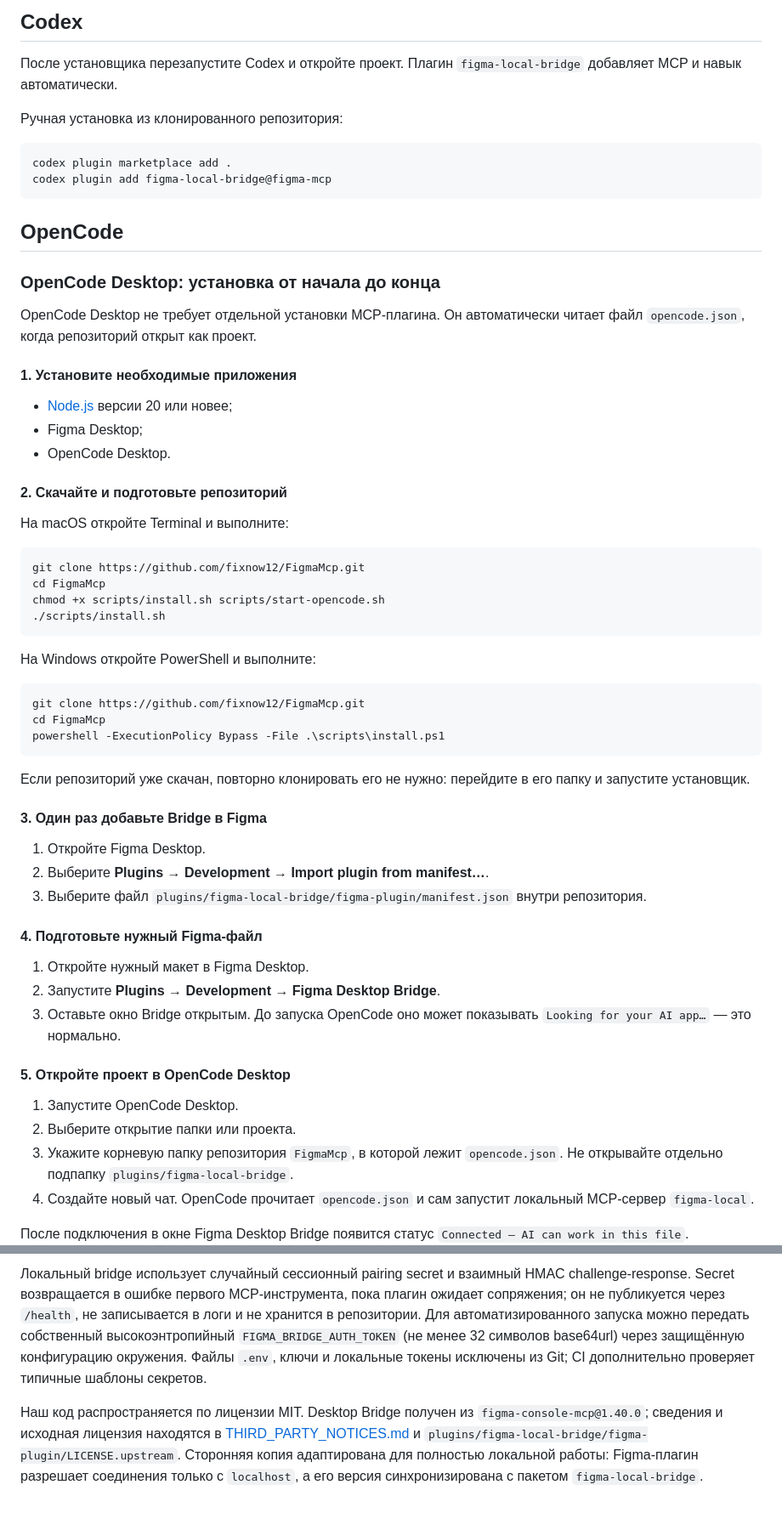
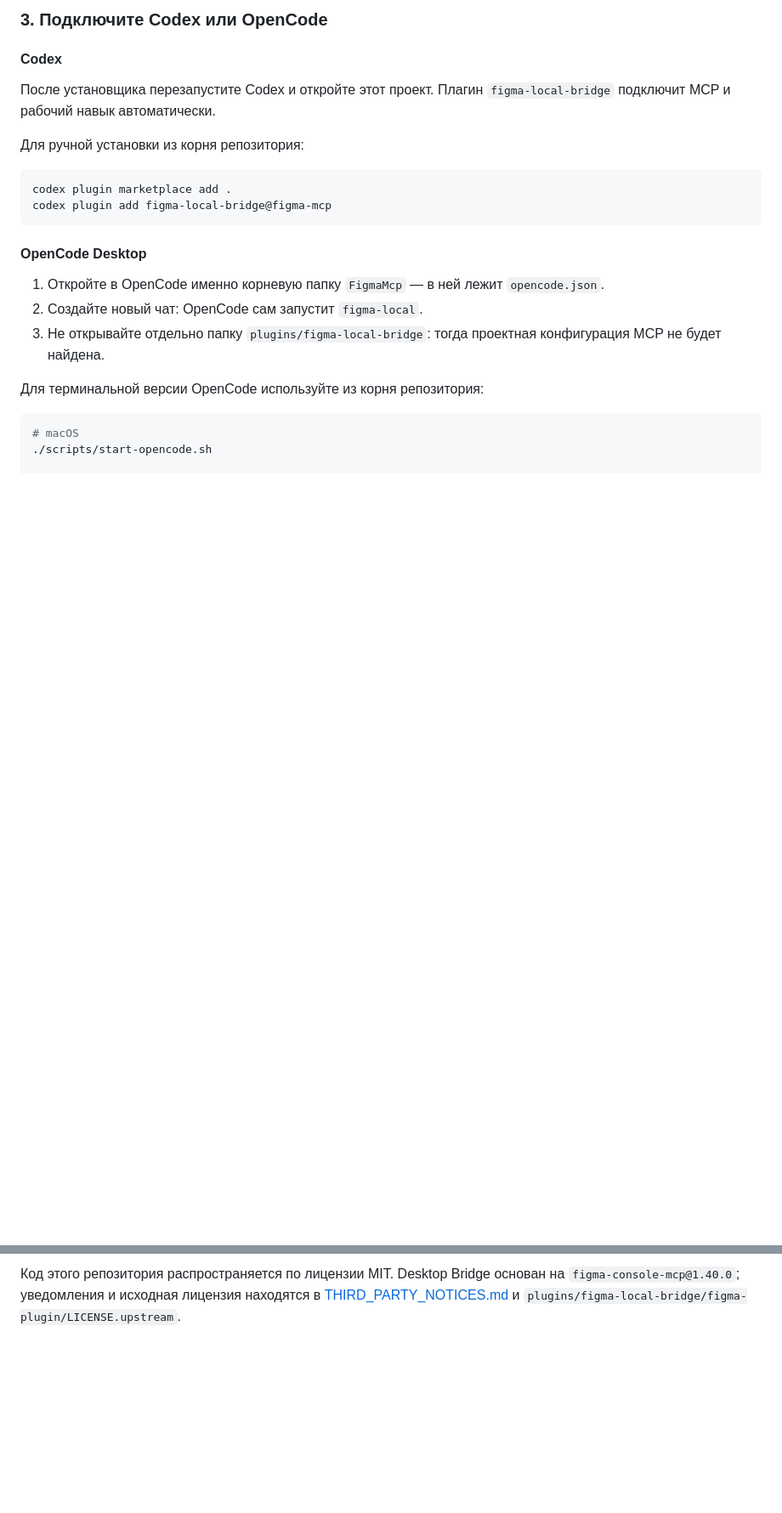
Before and after one commit to fixnow12/FigmaMcp, a Markdown page: README.md, 2 parts joined by grey strips. Shown at 85% size. GitHub-like rendering; blank space fills up the shorter version.

````diff
--- a/README.md
+++ b/README.md
@@ -75,66 +68,26 @@ chmod +x scripts/install.sh scripts/start-opencode.sh
 
-## Codex
+### 3. Подключите Codex или OpenCode
 
-После установщика перезапустите Codex и откройте проект. Плагин `figma-local-bridge` добавляет MCP и навык автоматически.
+#### Codex
 
-Ручная установка из клонированного репозитория:
+После установщика перезапустите Codex и откройте этот проект. Плагин `figma-local-bridge` подключит MCP и рабочий навык автоматически.
+
+Для ручной установки из корня репозитория:
 
 ```bash
 codex plugin marketplace add .
 codex plugin add figma-local-bridge@figma-mcp
 ```
 
-## OpenCode
+#### OpenCode Desktop
 
-### OpenCode Desktop: установка от начала до конца
+1. Откройте в OpenCode именно корневую папку `FigmaMcp` — в ней лежит `opencode.json`.
+2. Создайте новый чат: OpenCode сам запустит `figma-local`.
+3. Не открывайте отдельно папку `plugins/figma-local-bridge`: тогда проектная конфигурация MCP не будет найдена.
 
-OpenCode Desktop не требует отдельной установки MCP-плагина. Он автоматически читает файл `opencode.json`, когда репозиторий открыт как проект.
-
-#### 1. Установите необходимые приложения
-
-- [Node.js](https://nodejs.org/) версии 20 или новее;
-- Figma Desktop;
-- OpenCode Desktop.
-
-#### 2. Скачайте и подготовьте репозиторий
-
-На macOS откройте Terminal и выполните:
+Для терминальной версии OpenCode используйте из корня репозитория:
 
 ```bash
-git clone https://github.com/fixnow12/FigmaMcp.git
-cd FigmaMcp
-chmod +x scripts/install.sh scripts/start-opencode.sh
-./scripts/install.sh
-```
+# macOS
+./scripts/start-opencode.sh
 
-На Windows откройте PowerShell и выполните:
-
-```powershell
-git clone https://github.com/fixnow12/FigmaMcp.git
-cd FigmaMcp
-powershell -ExecutionPolicy Bypass -File .\scripts\install.ps1
-```
-
-Если репозиторий уже скачан, повторно клонировать его не нужно: перейдите в его папку и запустите установщик.
-
-#### 3. Один раз добавьте Bridge в Figma
-
-1. Откройте Figma Desktop.
-2. Выберите **Plugins → Development → Import plugin from manifest…**.
-3. Выберите файл `plugins/figma-local-bridge/figma-plugin/manifest.json` внутри репозитория.
-
-#### 4. Подготовьте нужный Figma-файл
-
-1. Откройте нужный макет в Figma Desktop.
-2. Запустите **Plugins → Development → Figma Desktop Bridge**.
-3. Оставьте окно Bridge открытым. До запуска OpenCode оно может показывать `Looking for your AI app…` — это нормально.
-
-#### 5. Откройте проект в OpenCode Desktop
-
-1. Запустите OpenCode Desktop.
-2. Выберите открытие папки или проекта.
-3. Укажите корневую папку репозитория `FigmaMcp`, в которой лежит `opencode.json`. Не открывайте отдельно подпапку `plugins/figma-local-bridge`.
-4. Создайте новый чат. OpenCode прочитает `opencode.json` и сам запустит локальный MCP-сервер `figma-local`.
-
-После подключения в окне Figma Desktop Bridge появится статус `Connected — AI can work in this file`.
-
@@ -209,5 +170,2 @@ npm run smoke:advanced
 
-Локальный bridge использует случайный сессионный pairing secret и взаимный HMAC challenge-response. Secret возвращается в ошибке первого MCP-инструмента, пока плагин ожидает сопряжения; он не публикуется через `/health`, не записывается в логи и не хранится в репозитории. Для автоматизированного запуска можно передать собственный высокоэнтропийный `FIGMA_BRIDGE_AUTH_TOKEN` (не менее 32 символов base64url) через защищённую конфигурацию окружения. Файлы `.env`, ключи и локальные токены исключены из Git; CI дополнительно проверяет типичные шаблоны секретов.
-
-Наш код распространяется по лицензии MIT. Desktop Bridge получен из `figma-console-mcp@1.40.0`; сведения и исходная лицензия находятся в [THIRD_PARTY_NOTICES.md](THIRD_PARTY_NOTICES.md) и `plugins/figma-local-bridge/figma-plugin/LICENSE.upstream`.
-Сторонняя копия адаптирована для полностью локальной работы: Figma-плагин разрешает соединения только с `localhost`, а его версия синхронизирована с пакетом `figma-local-bridge`.
+Код этого репозитория распространяется по лицензии MIT. Desktop Bridge основан на `figma-console-mcp@1.40.0`; уведомления и исходная лицензия находятся в [THIRD_PARTY_NOTICES.md](THIRD_PARTY_NOTICES.md) и `plugins/figma-local-bridge/figma-plugin/LICENSE.upstream`.
````
Also changed, not shown: other parts of README.md (+84 -83 lines).
